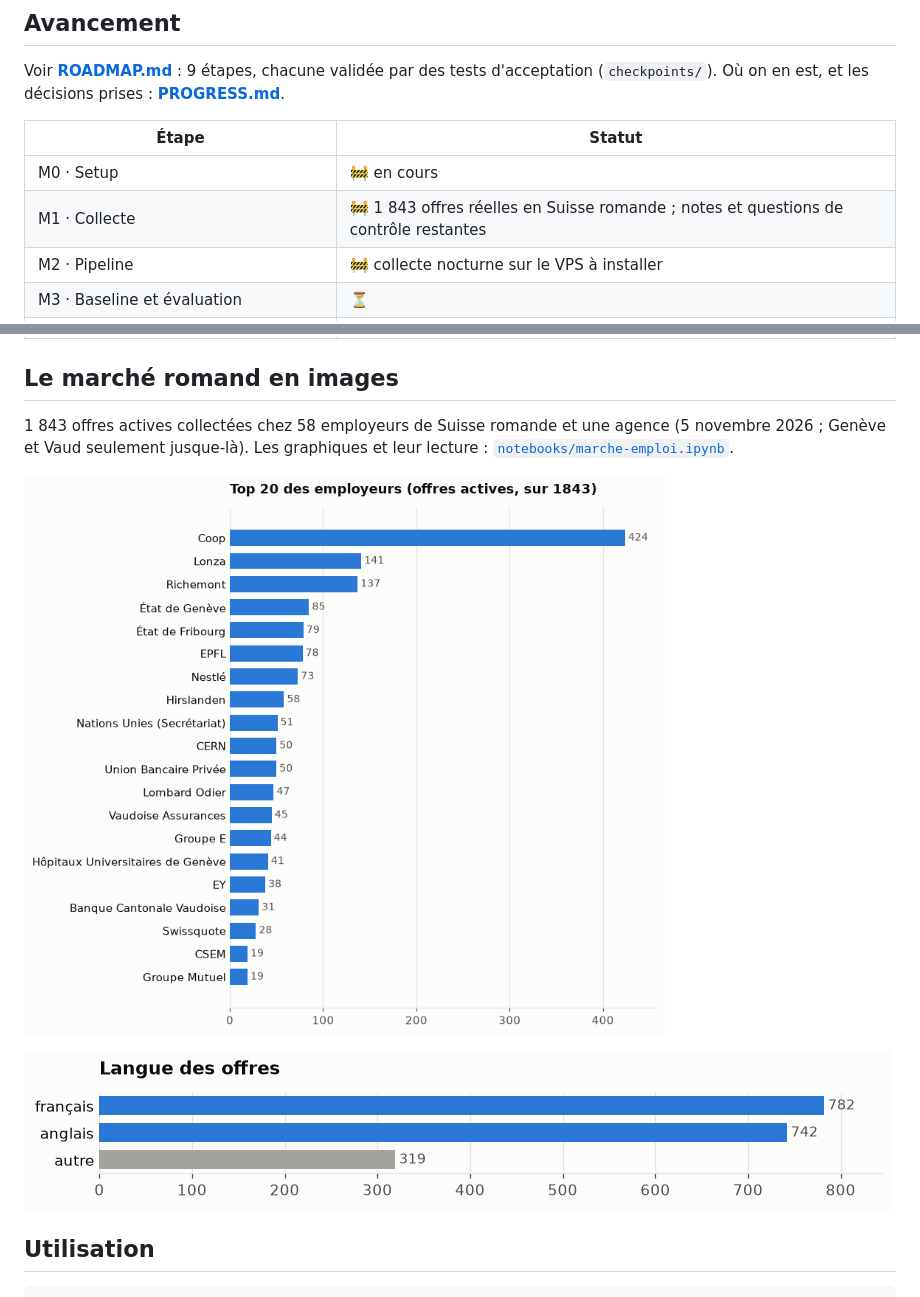
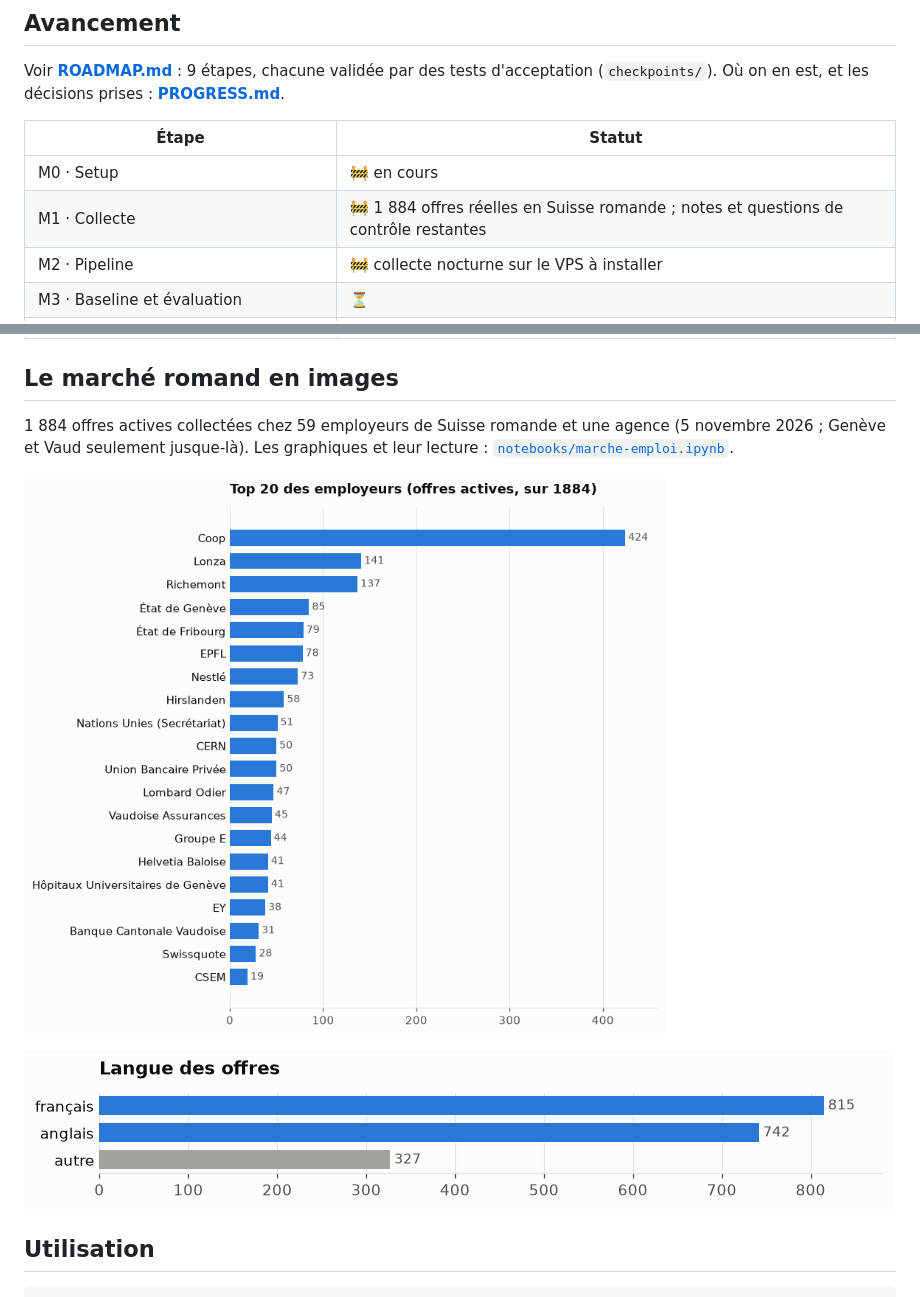
Before and after one commit to mieleif/job-rec-ai, a Markdown page: README.md, 2 parts joined by grey strips. Drawn GitHub-style; pictures changed too: docs/img/langues.png, docs/img/top-employeurs.png.

```diff
--- a/README.md
+++ b/README.md
@@ -15,7 +15,7 @@ Où on en est, et les décisions prises : **[PROGRESS.md](PROGRESS.md)**.
 | Étape | Statut |
 |---|---|
 | M0 · Setup | 🚧 en cours |
-| M1 · Collecte | 🚧 1 843 offres réelles en Suisse romande ; notes et questions de contrôle restantes |
+| M1 · Collecte | 🚧 1 884 offres réelles en Suisse romande ; notes et questions de contrôle restantes |
 | M2 · Pipeline | 🚧 collecte nocturne sur le VPS à installer |
 | M3 · Baseline et évaluation | ⏳ |
 | M4 · Embeddings et recherche sémantique | ⏳ |
@@ -26,7 +26,7 @@ Où on en est, et les décisions prises : **[PROGRESS.md](PROGRESS.md)**.
 
 ## Le marché romand en images
 
-1 843 offres actives collectées chez 58 employeurs de Suisse romande et une agence
+1 884 offres actives collectées chez 59 employeurs de Suisse romande et une agence
 (5 novembre 2026 ; Genève et Vaud seulement jusque-là). Les graphiques et leur lecture :
 [`notebooks/marche-emploi.ipynb`](notebooks/marche-emploi.ipynb).
 
```
Also changed, not shown: PROGRESS.md (+10 -2 lines), docs/img/cantons.png, docs/img/familles.png, docs/img/secteurs.png, docs/img/seniorite.png, 7 other files.
